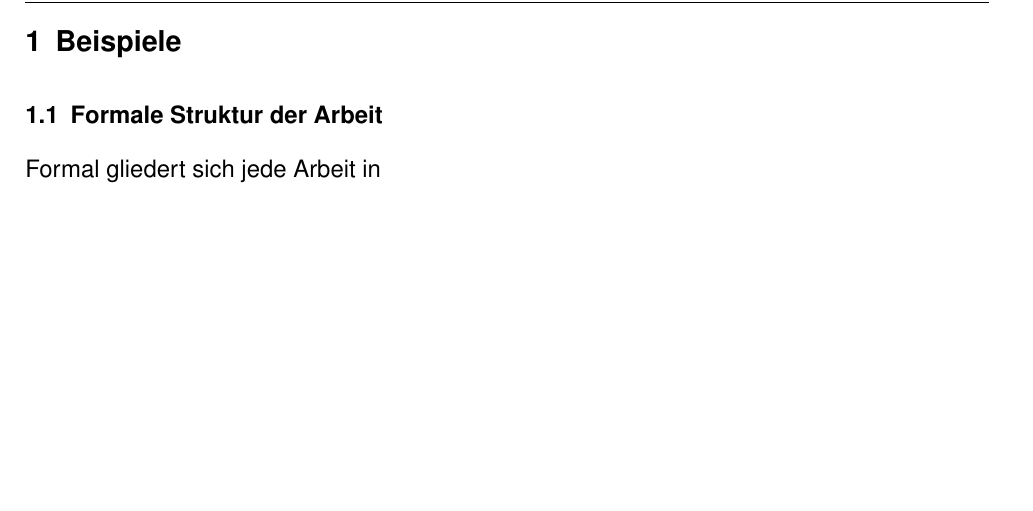
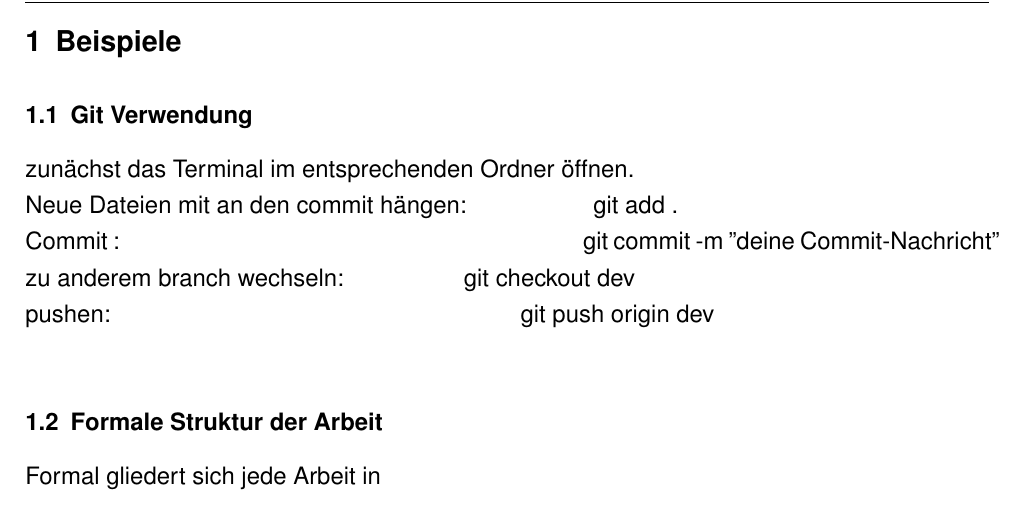
Before and after one commit to KcBalBo/fhac_latex_template, a LaTeX document (Latex/000arbeit.tex, which reads Latex/doc/beispiele.tex): part of page 4 of 22, cut so that both start at the same text, the shorter picture padded with empty space. Compiled offline with pdfLaTeX.

Commit message:
git anweisungen eingefügt

```diff
--- a/Latex/doc/beispiele.tex
+++ b/Latex/doc/beispiele.tex
@@ -1,6 +1,15 @@
 \clearpage
 \chapter{\textbf{Beispiele}}\label{beispiele}
 \addtocontents{toc}{\vspace{0.8cm}}
+
+
+\section {Git Verwendung}
+
+zunächst das Terminal im entsprechenden Ordner öffnen. \\
+Neue Dateien mit an den commit hängen: \hspace{2cm} git add .\\
+Commit : \hspace{8cm} git commit -m "deine Commit-Nachricht"\\
+zu anderem branch wechseln:\hspace{2cm}  git checkout dev \\
+pushen: \hspace{7cm}  git push origin dev \\
 
 \section{Formale Struktur der Arbeit}
 
```
Also changed, not shown: Latex/000arbeit.pdf, 1 other file.
